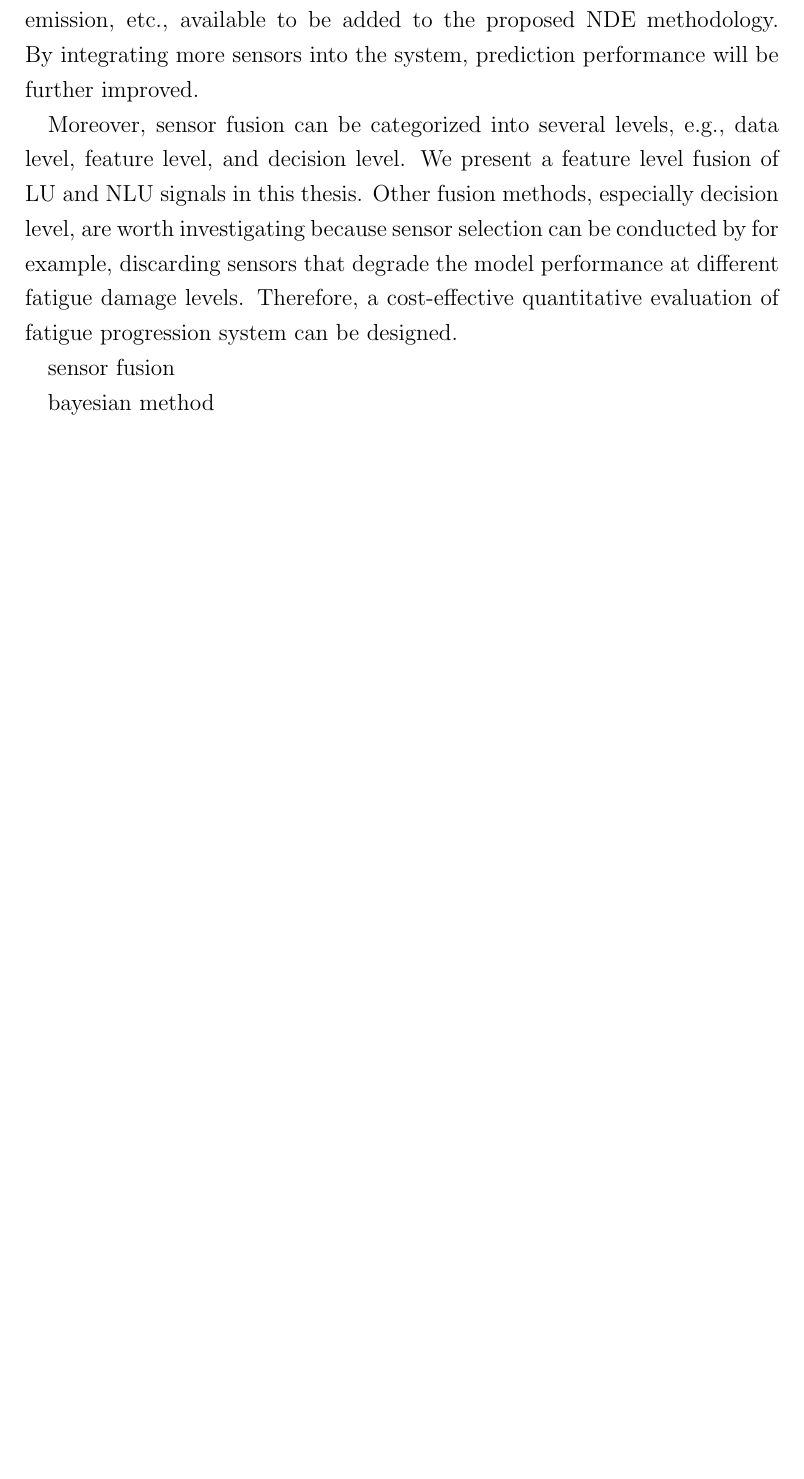
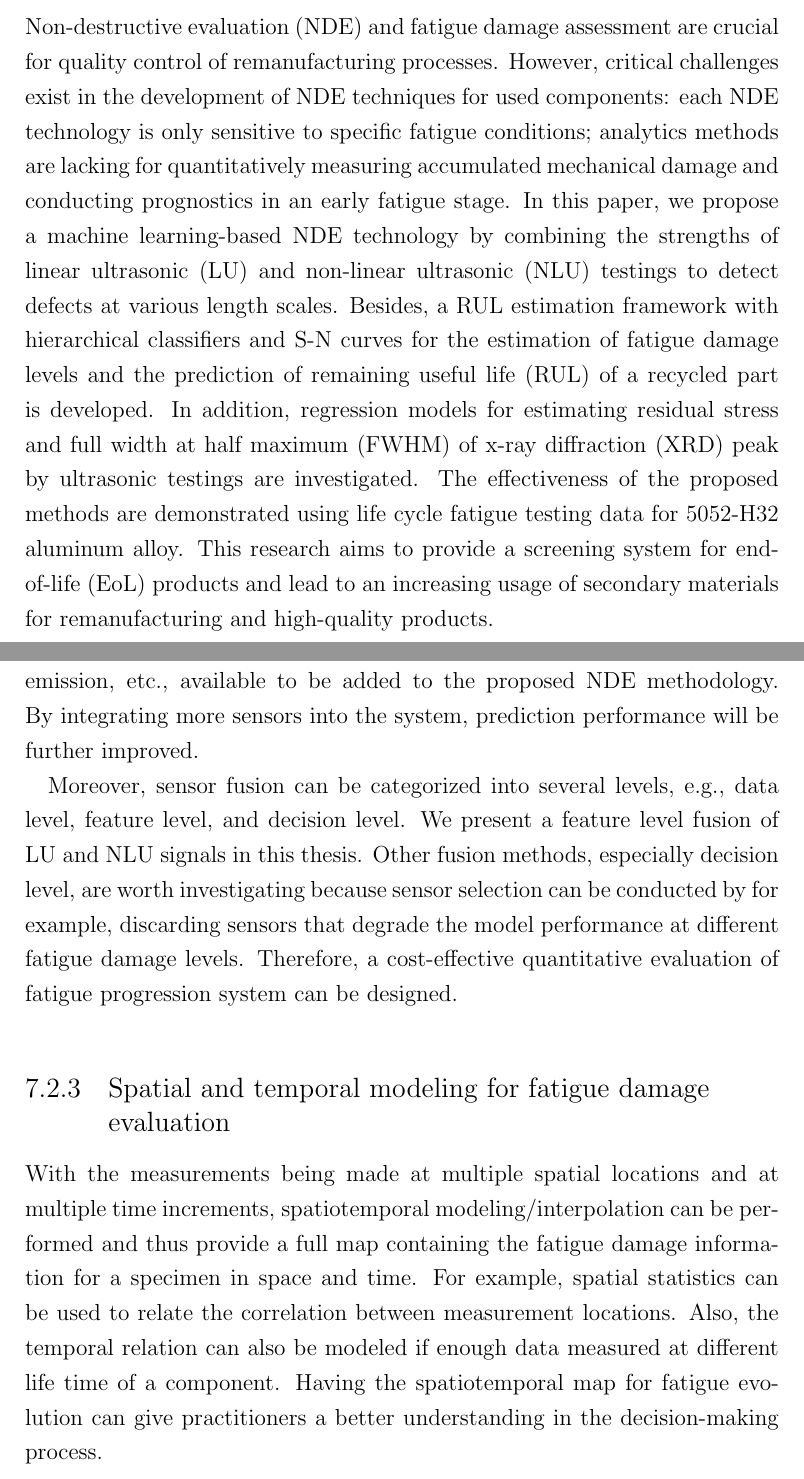
Before and after one commit to mhhsu2/min-ms-thesis, a LaTeX thesis (main.tex, which reads abs.tex, concl.tex): part of page 39 of 44 before the commit and two parts of pages 2 and 39 of 44 after it, the two joined at a grey line, cut at the place of the change, the shorter picture padded with empty space. Compiled offline with pdfLaTeX.

Commit message:
Abstract

```diff
--- a/abs.tex
+++ b/abs.tex
@@ -0,0 +1 @@
+Non-destructive evaluation (NDE) and fatigue damage assessment are crucial for quality control of remanufacturing processes. However, critical challenges exist in the development of NDE techniques for used components: each NDE technology is only sensitive to specific fatigue conditions; analytics methods are lacking for quantitatively measuring accumulated mechanical damage and conducting prognostics in an early fatigue stage. In this paper, we propose a machine learning-based NDE technology by combining the strengths of linear ultrasonic (LU) and non-linear ultrasonic (NLU) testings to detect defects at various length scales. Besides, a RUL estimation framework with hierarchical classifiers and S-N curves for the estimation of fatigue damage levels and the prediction of remaining useful life (RUL) of a recycled part is developed. In addition, regression models for estimating residual stress and full width at half maximum (FWHM) of x-ray diffraction (XRD) peak by ultrasonic testings are investigated. The effectiveness of the proposed methods are demonstrated using life cycle fatigue testing data for 5052-H32 aluminum alloy. This research aims to provide a screening system for end-of-life (EoL) products and lead to an increasing usage of secondary materials for remanufacturing and high‐quality products.
--- a/concl.tex
+++ b/concl.tex
@@ -25,6 +25,6 @@ The integration of multiple sensors has the capability of detecting different ty
 
 Moreover, sensor fusion can be categorized into several levels, e.g., data level, feature level, and decision level. We present a feature level fusion of LU and NLU signals in this thesis. Other fusion methods, especially decision level, are worth investigating because sensor selection can be conducted by for example, discarding sensors that degrade the model performance at different fatigue damage levels. Therefore, a cost-effective quantitative evaluation of fatigue progression system can be designed.
 
-sensor fusion
+\subsection{Spatial and temporal modeling for fatigue damage evaluation}
 
-bayesian method
+With the measurements being made at multiple spatial locations and at multiple time increments, spatiotemporal modeling/interpolation can be performed and thus provide a full map containing the fatigue damage information for a specimen in space and time. For example, spatial statistics can be used to relate the correlation between measurement locations. Also, the temporal relation can also be modeled if enough data measured at different life time of a component. Having the spatiotemporal map for fatigue evolution can give practitioners a better understanding in the decision-making process.
```
Also changed, not shown: litrev.tex (+2 -2 lines), main.pdf.
